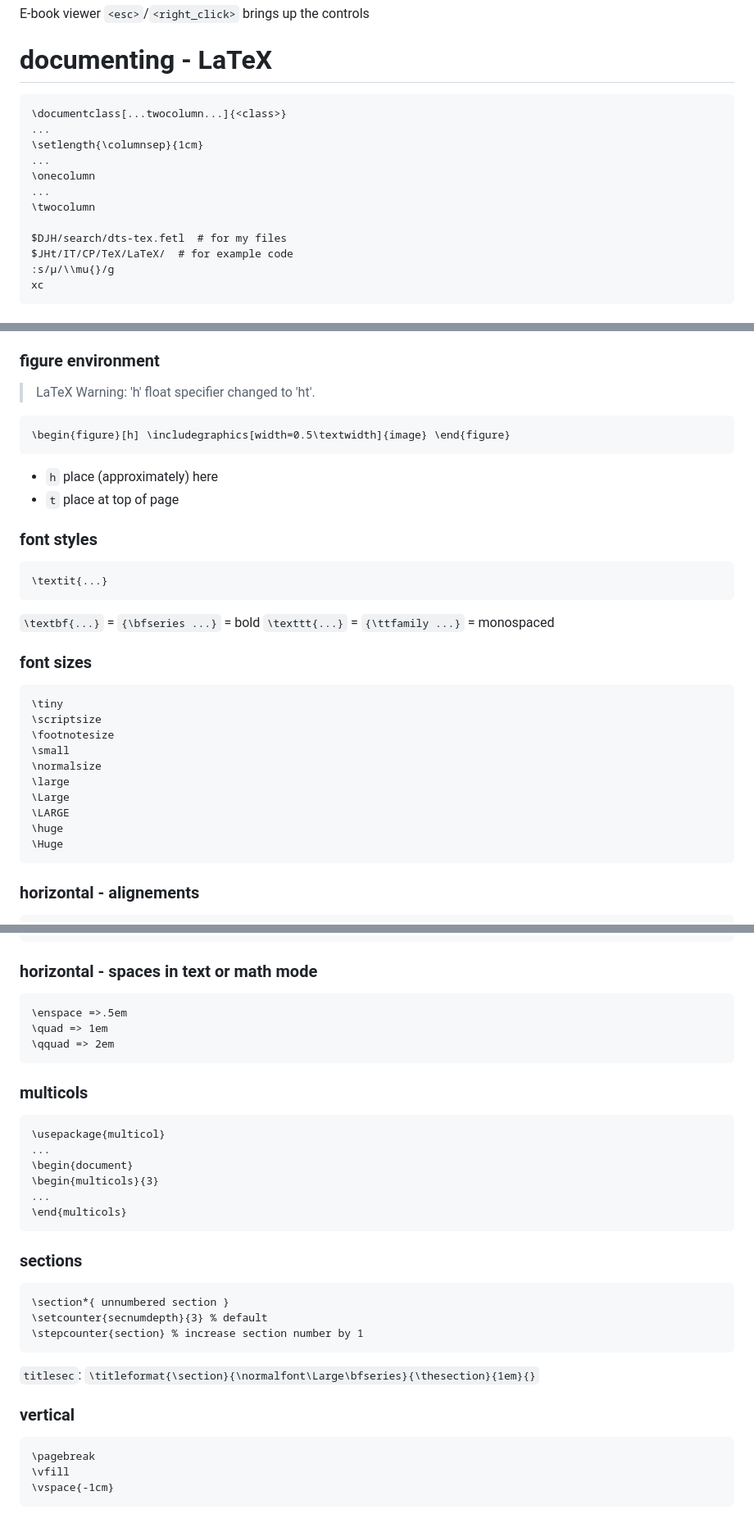
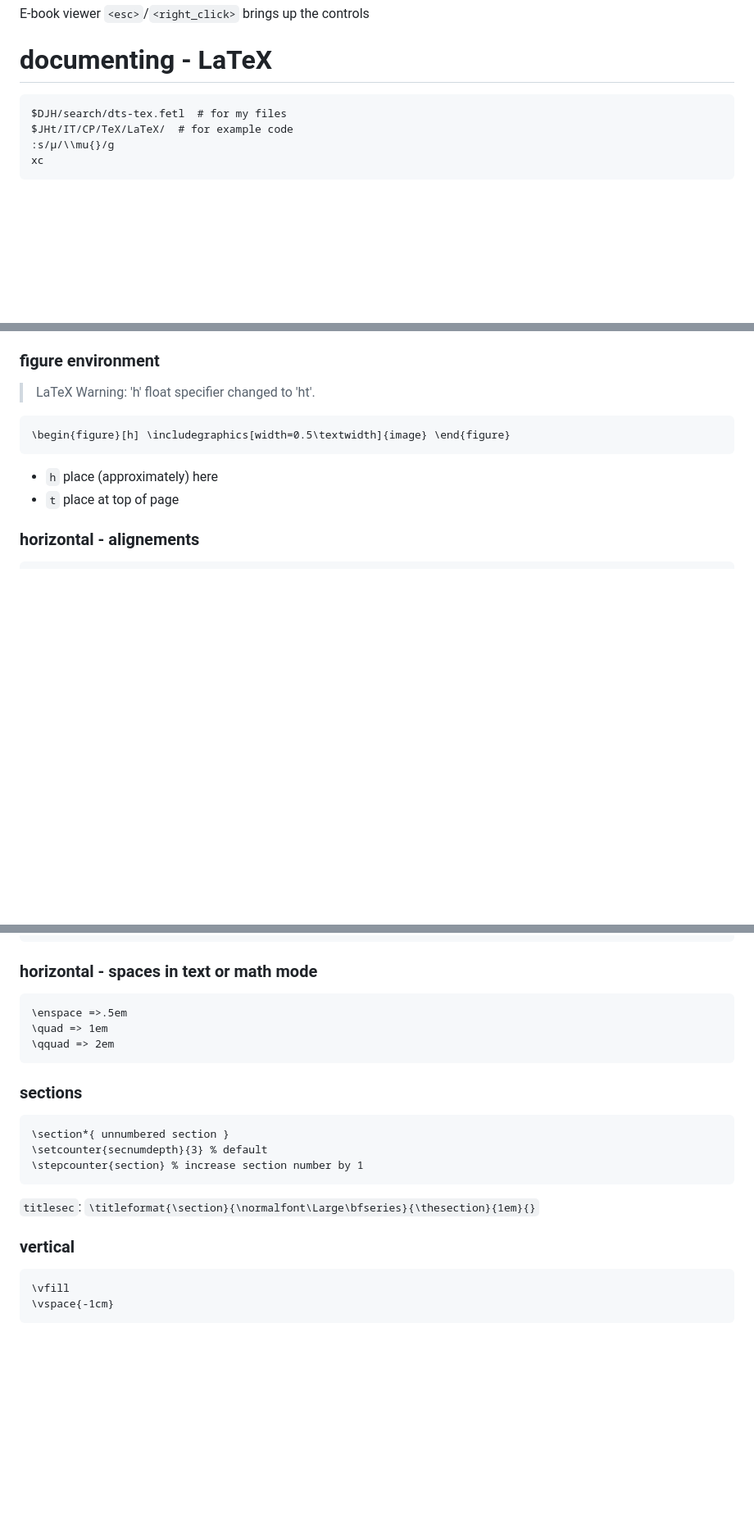
Before and after one commit to harriott/misc, a Markdown page: CP/QR/QR.md, 3 parts joined by grey strips. Shown at 82% size. GitHub-like rendering; blank space fills up the shorter version.

```diff
--- a/CP/QR/QR.md
+++ b/CP/QR/QR.md
@@ -170,14 +176,6 @@ fix `path` in the `*.osp`
 E-book viewer `<esc>`/`<right_click>` brings up the controls
 
 # documenting - LaTeX
-    \documentclass[...twocolumn...]{<class>}
-    ...
-    \setlength{\columnsep}{1cm}
-    ...
-    \onecolumn
-    ...
-    \twocolumn
-
     $DJH/search/dts-tex.fetl  # for my files
     $JHt/IT/CP/TeX/LaTeX/  # for example code
     :s/μ/\\mu{}/g
@@ -207,24 +204,6 @@ functionality included in Memoir
 
 - `h` place (approximately) here
 - `t` place at top of page
-
-### font styles
-    \textit{...}
-
-`\textbf{...}` = `{\bfseries ...}` = bold
-`\texttt{...}` = `{\ttfamily ...}` = monospaced
-
-### font sizes
-    \tiny
-    \scriptsize
-    \footnotesize
-    \small
-    \normalsize
-    \large
-    \Large
-    \LARGE
-    \huge
-    \Huge
 
 ### horizontal - alignements
     \centred{\rule{9cm}{0.4pt}}  % horizontal line
@@ -243,14 +222,6 @@ functionality included in Memoir
     \quad => 1em
     \qquad => 2em
 
-### multicols
-    \usepackage{multicol}
-    ...
-    \begin{document}
-    \begin{multicols}{3}
-    ...
-    \end{multicols}
-
 ### sections
     \section*{ unnumbered section }
     \setcounter{secnumdepth}{3} % default
@@ -259,7 +230,6 @@ functionality included in Memoir
 `titlesec`: `\titleformat{\section}{\normalfont\Large\bfseries}{\thesection}{1em}{}`
 
 ### vertical
-    \pagebreak
     \vfill
     \vspace{-1cm}
 
```
Also changed, not shown: other parts of CP/QR/QR.md (+67 -10 lines).
